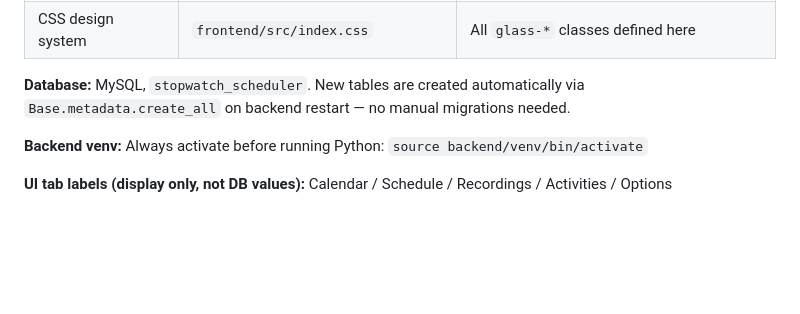
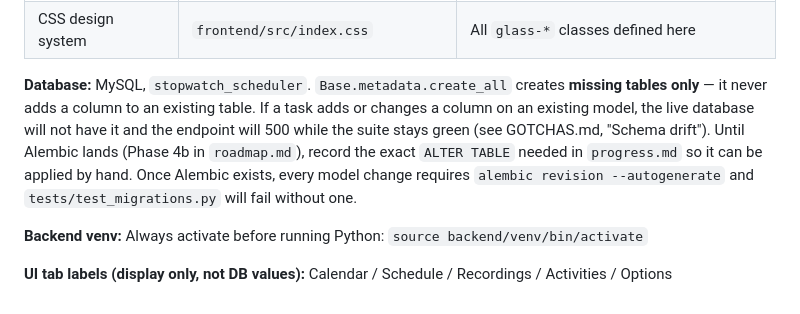
Before and after one commit to steviepee/Stopwatch-scheduler, a Markdown page: PROMPT.md, the part around the change. Rendered like a GitHub page; blank space fills up the shorter version.

```diff
--- a/PROMPT.md
+++ b/PROMPT.md
@@ -150,7 +150,7 @@ Do **not** attempt the next PENDING task. One task per session. Exit and let the
 | Frontend API client | `frontend/src/services/api.ts` | Axios, follows taskAPI/sessionAPI pattern |
 | CSS design system | `frontend/src/index.css` | All `glass-*` classes defined here |
 
-**Database:** MySQL, `stopwatch_scheduler`. New tables are created automatically via `Base.metadata.create_all` on backend restart — no manual migrations needed.
+**Database:** MySQL, `stopwatch_scheduler`. `Base.metadata.create_all` creates **missing tables only** — it never adds a column to an existing table. If a task adds or changes a column on an existing model, the live database will not have it and the endpoint will 500 while the suite stays green (see GOTCHAS.md, "Schema drift"). Until Alembic lands (Phase 4b in `roadmap.md`), record the exact `ALTER TABLE` needed in `progress.md` so it can be applied by hand. Once Alembic exists, every model change requires `alembic revision --autogenerate` and `tests/test_migrations.py` will fail without one.
 
 **Backend venv:** Always activate before running Python: `source backend/venv/bin/activate`
 
```
Also changed, not shown: GOTCHAS.md (+24 -0 lines).
